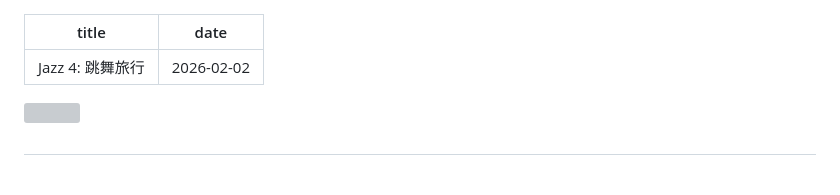
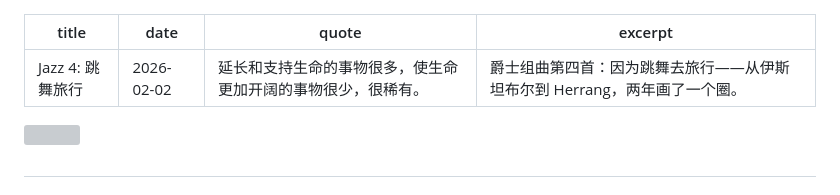
Before and after one commit to Nivael/sunzhonglun.com, a Markdown page: content/posts/2026-02-02-jazz-4-dance-travel.md, the part around the change. GitHub-like rendering; grey boxes are pictures that could not be loaded.

```diff
--- a/content/posts/2026-02-02-jazz-4-dance-travel.md
+++ b/content/posts/2026-02-02-jazz-4-dance-travel.md
@@ -1,6 +1,8 @@
 ---
 title: "Jazz 4: 跳舞旅行"
 date: 2026-02-02
+quote: "延长和支持生命的事物很多，使生命更加开阔的事物很少，很稀有。"
+excerpt: "爵士组曲第四首：因为跳舞去旅行——从伊斯坦布尔到 Herrang，两年画了一个圈。"
 ---
 
 ![](/assets/images/jazz-4-dance-travel/01.jpg)
```
Also changed, not shown: content/posts/2025-02-09-jazz-3-downhill.md (+2 -0 lines), content/posts/2026-03-14-jazz-5-snakehips-earl-tucker.md (+2 -0 lines).
